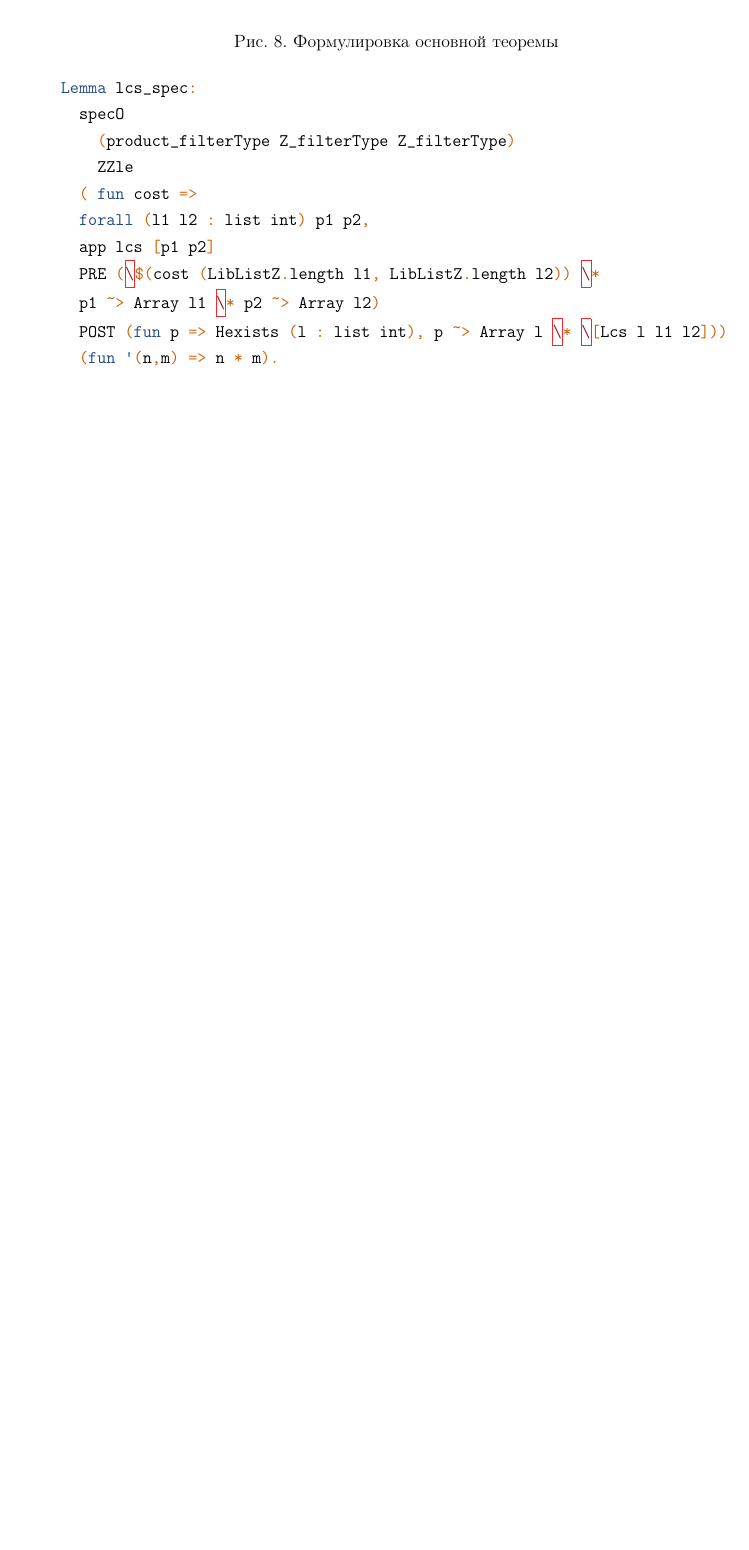
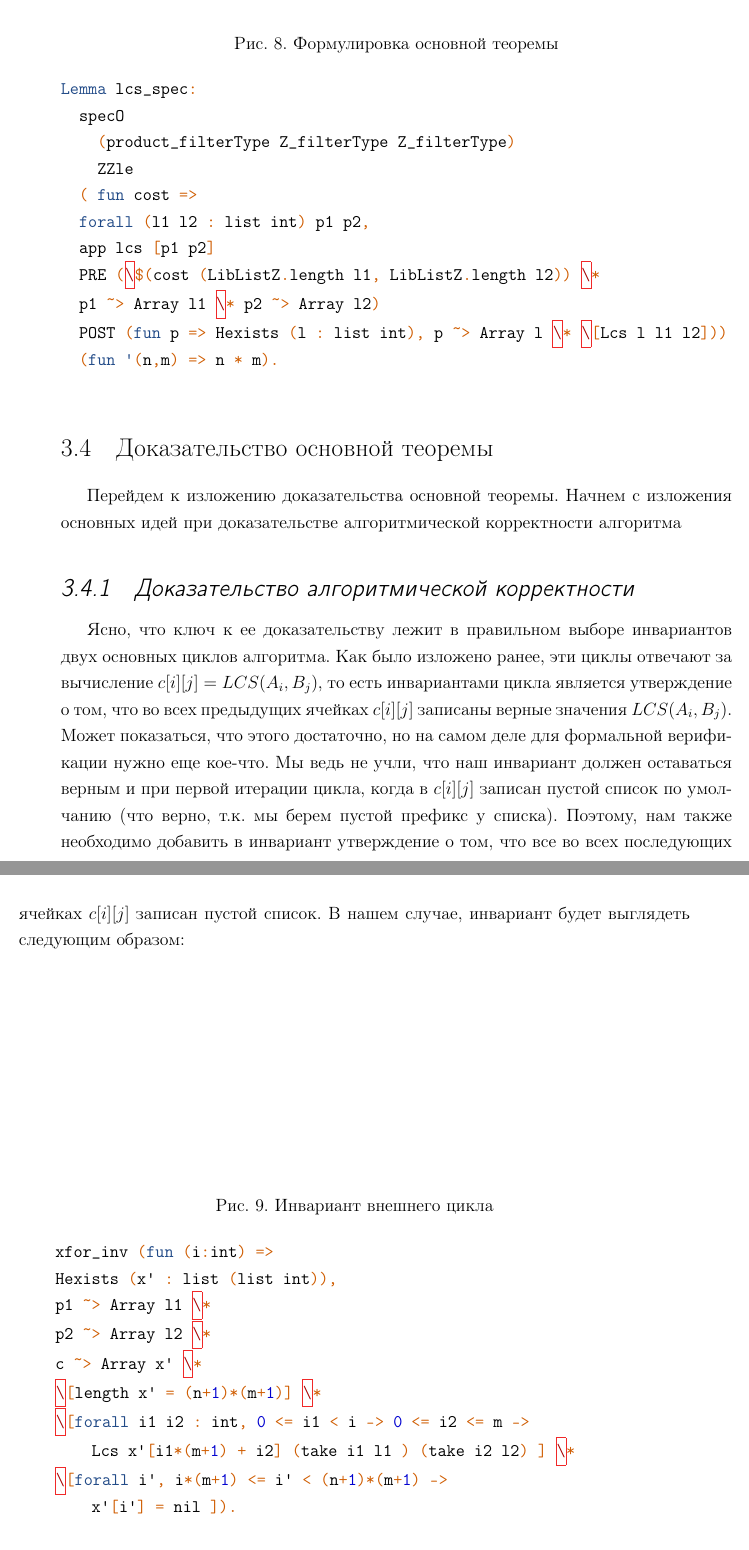
Before and after one commit to isergeyam/bs-thesis, a LaTeX thesis (diploma.tex, which reads results.tex): part of page 19 of 37 before the commit and two parts of pages 19 and 20 of 39 after it, the two joined at a grey line, cut so that both start at the same text, the shorter picture padded with empty space. The pictures show the PDF file diploma.pdf that the author committed with the source.

Commit message:
Thesis updated

```diff
--- a/results.tex
+++ b/results.tex
@@ -171,3 +171,33 @@ Lemma lcs_spec:
   (fun '(n,m) => n * m).
   \end{minted}
 \end{figure}
+
+
+\section{Доказательство основной теоремы}
+Перейдем к изложению доказательства основной теоремы. Начнем с изложения основных идей при доказательстве алгоритмической корректности
+алгоритма
+\subsection{Доказательство алгоритмической корректности}
+Ясно, что ключ к ее доказательству лежит в правильном выборе инвариантов
+двух основных циклов алгоритма. Как было изложено ранее, эти циклы отвечают за вычисление $c[i][j] = LCS(A_i, B_j)$, то есть
+инвариантами цикла является утверждение о том, что во всех предыдущих ячейках $c[i][j]$ записаны верные значения $LCS(A_i, B_j)$.
+Может показаться, что этого достаточно, но на самом деле для формальной верификации нужно еще кое-что. Мы ведь не учли, что наш инвариант
+должен оставаться верным и при первой итерации цикла, когда в $c[i][j]$ записан пустой список по умолчанию
+(что верно, т.к. мы берем пустой префикс у списка). Поэтому, нам также необходимо добавить в инвариант утверждение о том, что все во
+всех последующих ячейках $c[i][j]$ записан пустой список. В нашем случае, инвариант будет выглядеть следующим образом:
+
+\begin{figure}[H]
+  \caption{Инвариант внешнего цикла}
+  \label{code:outer_cycle_inv}
+  \begin{minted}[]{coq}
+    xfor_inv (fun (i:int) =>
+    Hexists (x' : list (list int)),
+    p1 ~> Array l1 \*
+    p2 ~> Array l2 \*
+    c ~> Array x' \*
+    \[length x' = (n+1)*(m+1)] \*
+    \[forall i1 i2 : int, 0 <= i1 < i -> 0 <= i2 <= m ->
+        Lcs x'[i1*(m+1) + i2] (take i1 l1 ) (take i2 l2) ] \*
+    \[forall i', i*(m+1) <= i' < (n+1)*(m+1) ->
+        x'[i'] = nil ]).
+  \end{minted}
+\end{figure}
@@ -173,0 +209,16 @@ Lemma lcs_spec:
+\begin{figure}[H]
+  \caption{Инвариант внутреннего цикла}
+  \label{code:inner_cycle_inv}
+  \begin{minted}[]{coq}
+  xfor_inv (fun (j:int) =>
+    Hexists (x' : list (list int)),
+    p1 ~> Array l1 \*
+    p2 ~> Array l2 \*
+    c ~> Array x' \*
+    \[length x' = (n+1)*(m+1)] \*
+    \[forall i1 i2 : int, 0 <= i1 <= i -> 0 <= i2 <= m ->
+        i1*(m+1) + i2 < i*(m+1) + j ->
+        Lcs x'[i1*(m+1) + i2] (take i1 l1 ) (take i2 l2) ] \*
+    \[forall i', i*(m+1) + j <= i' < (n+1)*(m+1) ->
+        x'[i'] = nil ]).
+  \end{minted}
@@ -173,0 +229 @@ Lemma lcs_spec:
+\end{figure}
```
Also changed, not shown: diploma.pdf, results.tex (9 more changed lines).
